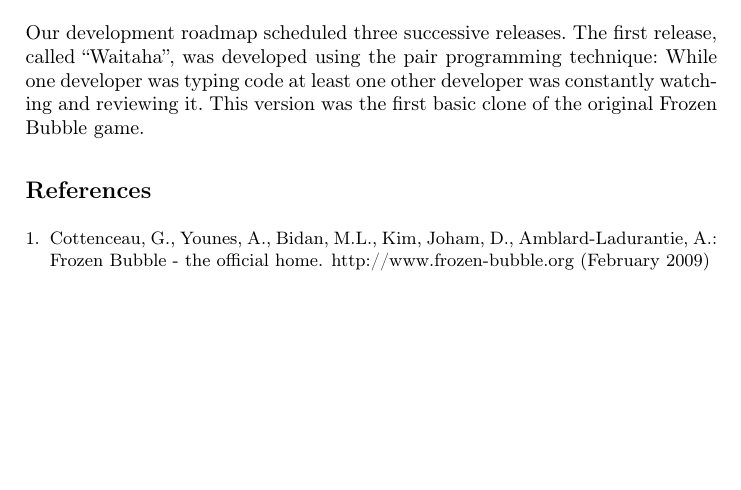
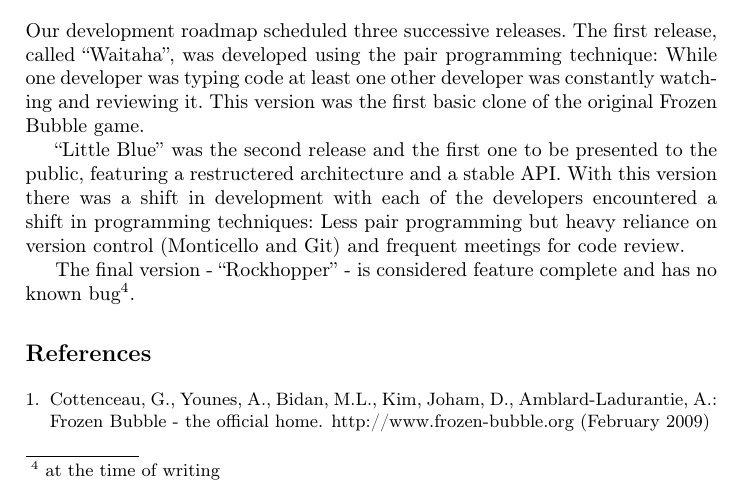
Before and after one commit to rkh/papers, a LaTeX paper (paper.tex, which reads development_process.tex): part of page 4 of 4, cut so that both start at the same text, the shorter picture padded with empty space. Compiled offline with pdfLaTeX.

Commit message:
development process - done, review plz

```diff
--- a/development_process.tex
+++ b/development_process.tex
@@ -1,2 +1,6 @@
 \section{Development Process}
 Our development roadmap scheduled three successive releases. The first release, called ``Waitaha'', was developed using the pair programming technique: While one developer was typing code at least one other developer was constantly watching and reviewing it. This version was the first basic clone of the original Frozen Bubble game.
+
+``Little Blue'' was the second release and the first one to be presented to the public, featuring a restructered architecture and a stable API. With this version there was a shift in development with each of the developers encountered a shift in programming techniques: Less pair programming but heavy reliance on version control (Monticello and Git) and frequent meetings for code review.
+
+The final version - ``Rockhopper'' - is considered feature complete and has no known bug\footnote{at the time of writing}.
```
